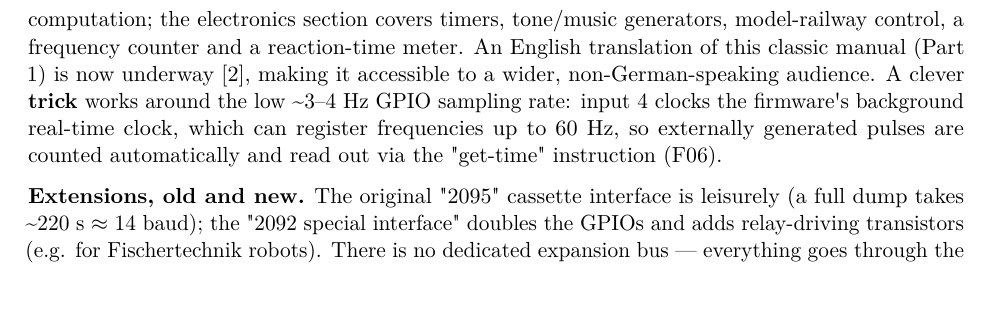
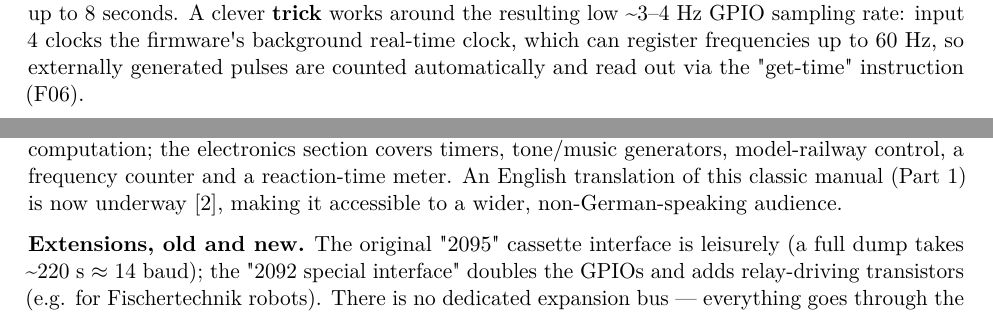
Before and after one commit to lambdamikel/german-educational-computers-of-the-80s, a LaTeX paper (educational-computers-in-germany-in-the-1980s.tex): part of page 5 of 17 before the commit and two parts of pages 4 and 5 of 17 after it, the two joined at a grey line, cut so that both start at the same text, the shorter picture padded with empty space. Compiled offline with pdfLaTeX.

Commit message:
Move the GPIO-clock trick out of the Manual paragraph into the speed discussion
Co-Authored-By: Claude Opus 4.8 <noreply@anthropic.com>

```diff
--- a/educational-computers-in-germany-in-the-1980s.tex
+++ b/educational-computers-in-germany-in-the-1980s.tex
@@ -346,7 +346,11 @@ the NIM game actually computes the optimal winning strategy.
 Interpreting the instruction set costs time, though: a typical maximum
 is about 114 instructions per second, dropping to about 40 with the
 display on; some programs (e.g. dividing 9999 by 1) take up to 8
-seconds.
+seconds. A clever \textbf{trick} works around the resulting low
+\textasciitilde3--4 Hz GPIO sampling rate: input 4 clocks the
+firmware\textquotesingle s background real-time clock, which can
+register frequencies up to 60 Hz, so externally generated pulses are
+counted automatically and read out via the "get-time" instruction (F06).
 
 \textbf{Manual.} The two-volume manual {[}1{]}, written by Jörg Vallen
 and lovingly illustrated with the "Buschi" mascot, is didactically
@@ -357,12 +361,7 @@ calculation, a calculator, tic-tac-toe and sine computation; the
 electronics section covers timers, tone/music generators, model-railway
 control, a frequency counter and a reaction-time meter. An English
 translation of this classic manual (Part 1) is now underway {[}2{]},
-making it accessible to a wider, non-German-speaking audience. A clever
-\textbf{trick} works around the low \textasciitilde3--4 Hz GPIO sampling
-rate: input 4 clocks the firmware\textquotesingle s background real-time
-clock, which can register frequencies up to 60 Hz, so externally
-generated pulses are counted automatically and read out via the
-"get-time" instruction (F06).
+making it accessible to a wider, non-German-speaking audience.
 
 \textbf{Extensions, old and new.} The original "2095" cassette interface
 is leisurely (a full dump takes \textasciitilde220 s ≈ 14 baud); the
```
Also changed, not shown: README.md, educational-computers-in-germany-in-the-1980s.pdf.
